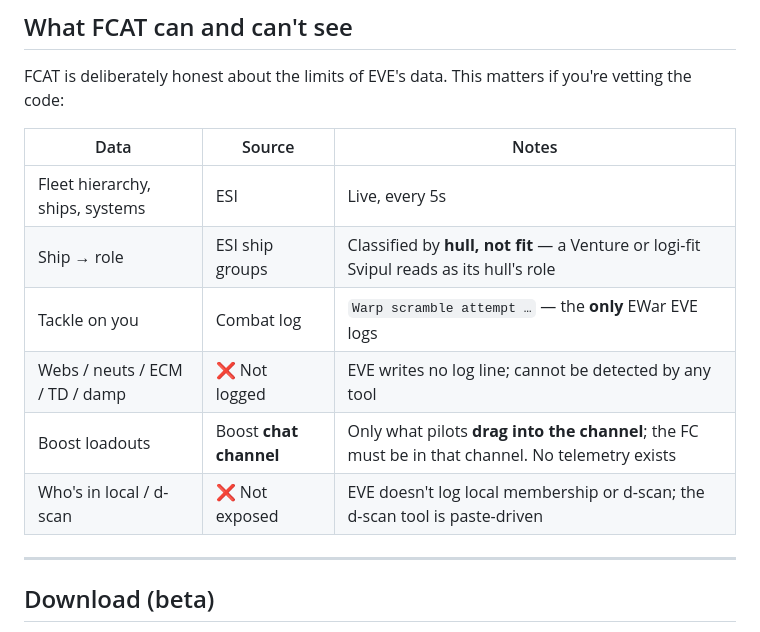
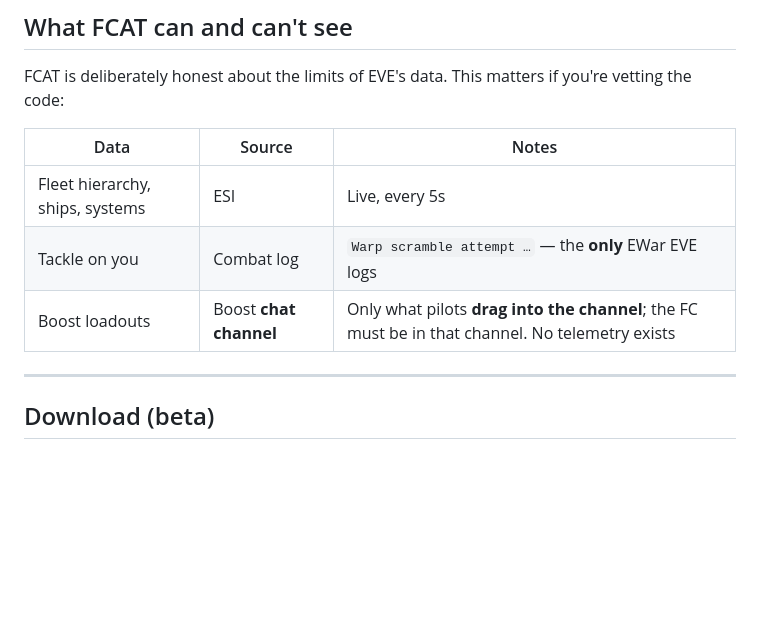
Before and after one commit to MifuneSG/FCAT, a Markdown page: README.md, the part around the change. GitHub-like rendering; blank space fills up the shorter version.

```diff
--- a/README.md
+++ b/README.md
@@ -130,12 +130,8 @@ FCAT is deliberately honest about the limits of EVE's data. This matters if you'
 | Data | Source | Notes |
 |------|--------|-------|
 | Fleet hierarchy, ships, systems | ESI | Live, every 5s |
-| Ship → role | ESI ship groups | Classified by **hull, not fit** — a Venture or logi-fit Svipul reads as its hull's role |
 | Tackle on you | Combat log | `Warp scramble attempt …` — the **only** EWar EVE logs |
-| Webs / neuts / ECM / TD / damp | ❌ Not logged | EVE writes no log line; cannot be detected by any tool |
 | Boost loadouts | Boost **chat channel** | Only what pilots **drag into the channel**; the FC must be in that channel. No telemetry exists |
-| Who's in local / d-scan | ❌ Not exposed | EVE doesn't log local membership or d-scan; the d-scan tool is paste-driven |
-
 ---
 
 ## Download (beta)
```
